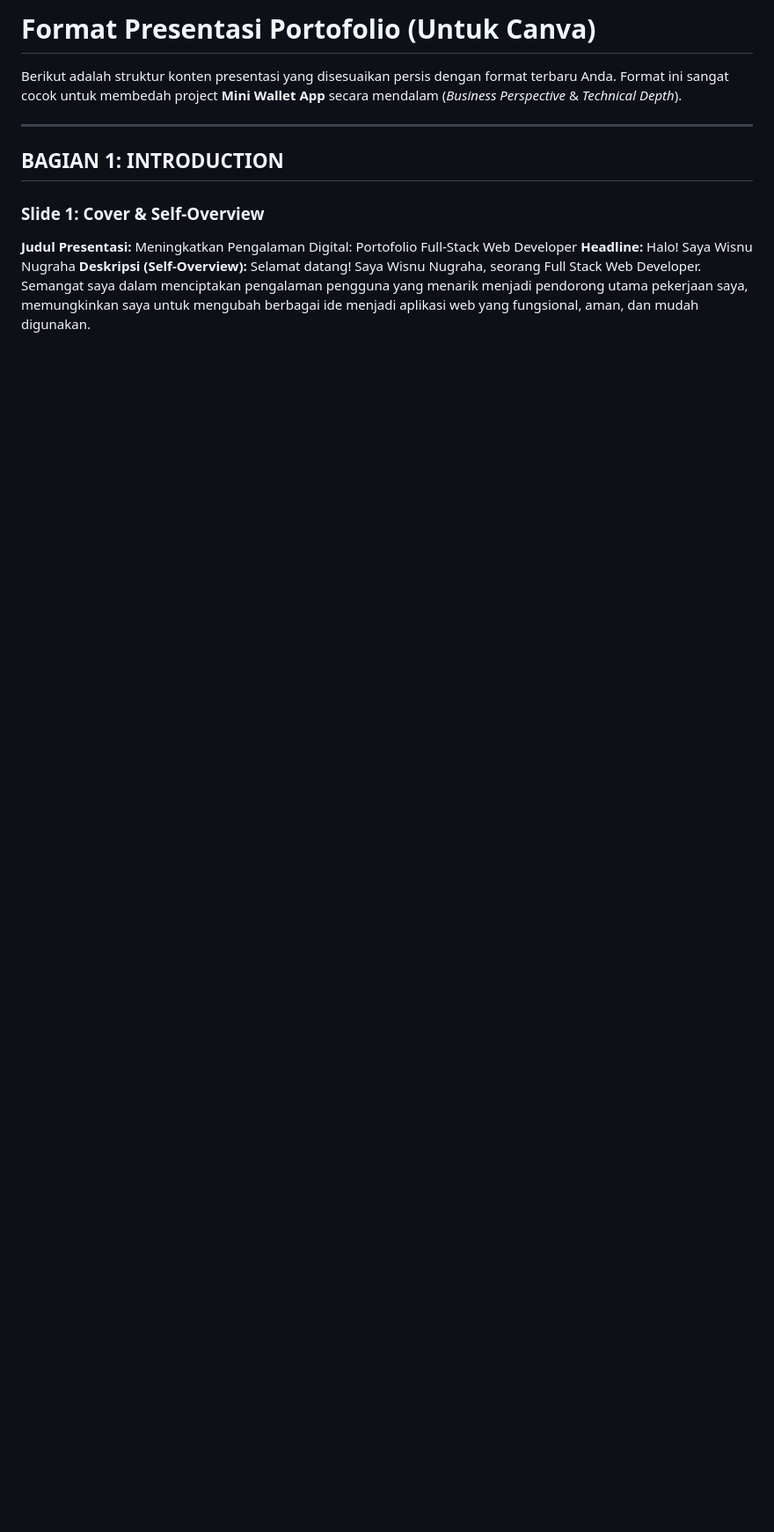
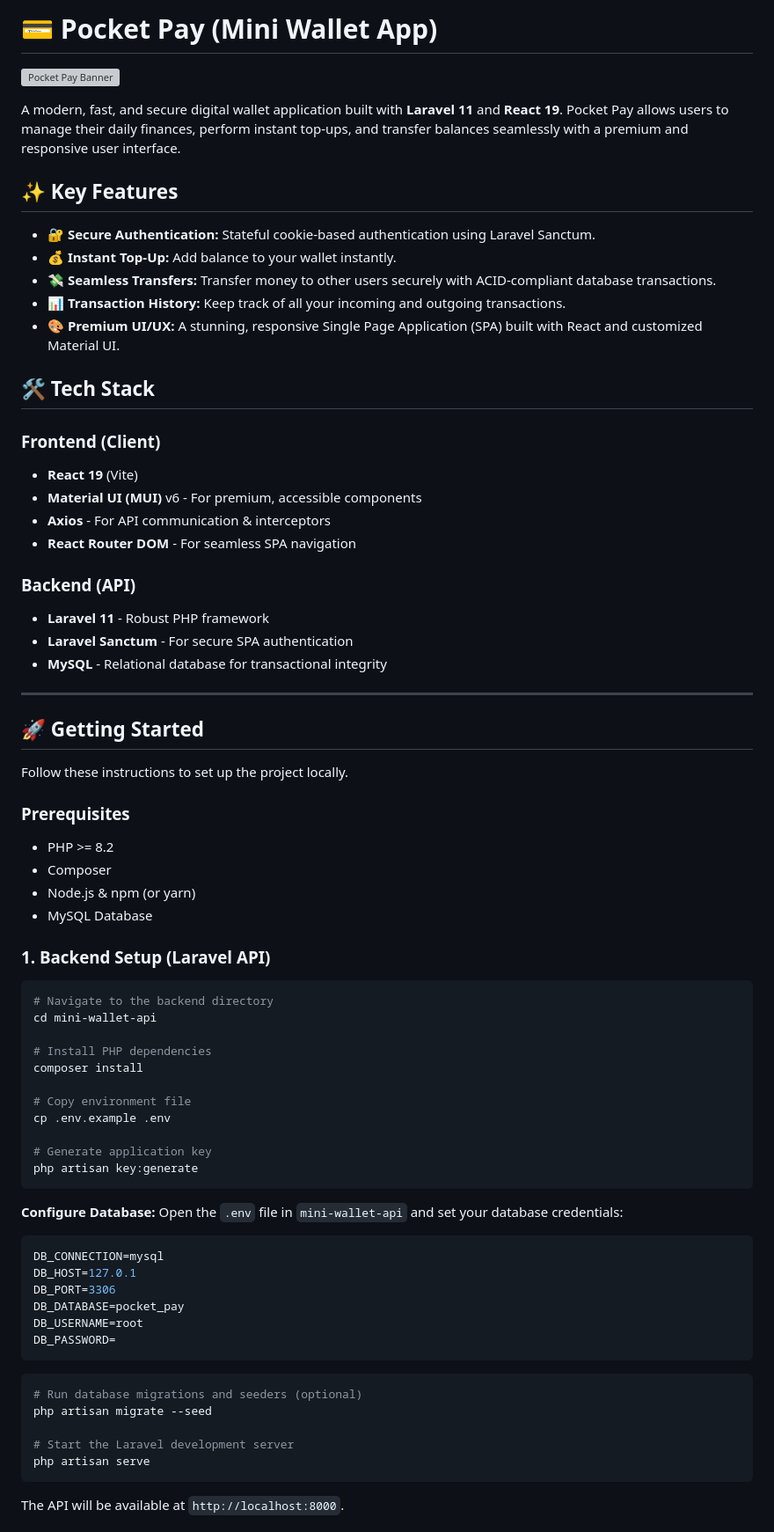
Before and after one commit to WisnuCodes/pocket-pay, a Markdown page: README.md, the part around one of its changes. Shown at 88% size. Rendered like a GitHub page; blank space fills up the shorter version; grey boxes are pictures that could not be loaded.

````diff
--- a/README.md
+++ b/README.md
@@ -1,13 +1,75 @@
-# Format Presentasi Portofolio (Untuk Canva)
+# 💳 Pocket Pay (Mini Wallet App)
 
-Berikut adalah struktur konten presentasi yang disesuaikan persis dengan format terbaru Anda. Format ini sangat cocok untuk membedah project **Mini Wallet App** secara mendalam (*Business Perspective* & *Technical Depth*).
+![Pocket Pay Banner](https://images.unsplash.com/photo-1559526324-4b87b5e36e44?auto=format&fit=crop&q=80&w=2000&h=500)
+
+A modern, fast, and secure digital wallet application built with **Laravel 11** and **React 19**. Pocket Pay allows users to manage their daily finances, perform instant top-ups, and transfer balances seamlessly with a premium and responsive user interface.
+
+## ✨ Key Features
+
+- **🔐 Secure Authentication:** Stateful cookie-based authentication using Laravel Sanctum.
+- **💰 Instant Top-Up:** Add balance to your wallet instantly.
+- **💸 Seamless Transfers:** Transfer money to other users securely with ACID-compliant database transactions.
+- **📊 Transaction History:** Keep track of all your incoming and outgoing transactions.
+- **🎨 Premium UI/UX:** A stunning, responsive Single Page Application (SPA) built with React and customized Material UI.
+
+## 🛠️ Tech Stack
+
+### Frontend (Client)
+- **React 19** (Vite)
+- **Material UI (MUI)** v6 - For premium, accessible components
+- **Axios** - For API communication & interceptors
+- **React Router DOM** - For seamless SPA navigation
+
+### Backend (API)
+- **Laravel 11** - Robust PHP framework
+- **Laravel Sanctum** - For secure SPA authentication
+- **MySQL** - Relational database for transactional integrity
 
 ---
 
-## BAGIAN 1: INTRODUCTION
+## 🚀 Getting Started
 
-### Slide 1: Cover & Self-Overview
-**Judul Presentasi:** Meningkatkan Pengalaman Digital: Portofolio Full-Stack Web Developer
-**Headline:** Halo! Saya Wisnu Nugraha
-**Deskripsi (Self-Overview):**
-Selamat datang! Saya Wisnu Nugraha, seorang Full Stack Web Developer. Semangat saya dalam menciptakan pengalaman pengguna yang menarik menjadi pendorong utama pekerjaan saya, memungkinkan saya untuk mengubah berbagai ide menjadi aplikasi web yang fungsional, aman, dan mudah digunakan.
+Follow these instructions to set up the project locally.
+
+### Prerequisites
+- PHP >= 8.2
+- Composer
+- Node.js & npm (or yarn)
+- MySQL Database
+
+### 1. Backend Setup (Laravel API)
+
+```bash
+# Navigate to the backend directory
+cd mini-wallet-api
+
+# Install PHP dependencies
+composer install
+
+# Copy environment file
+cp .env.example .env
+
+# Generate application key
+php artisan key:generate
+```
+
+**Configure Database:**
+Open the `.env` file in `mini-wallet-api` and set your database credentials:
+```env
+DB_CONNECTION=mysql
+DB_HOST=127.0.1
+DB_PORT=3306
+DB_DATABASE=pocket_pay
+DB_USERNAME=root
+DB_PASSWORD=
+```
+
+```bash
+# Run database migrations and seeders (optional)
+php artisan migrate --seed
+
+# Start the Laravel development server
+php artisan serve
+```
+The API will be available at `http://localhost:8000`.
+
````
Also changed, not shown: other parts of README.md (+30 -79 lines).
